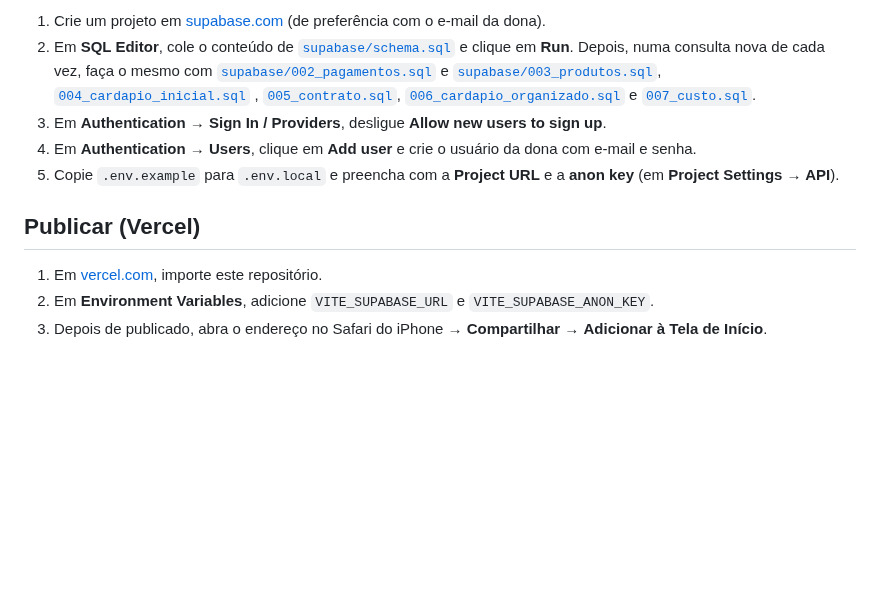
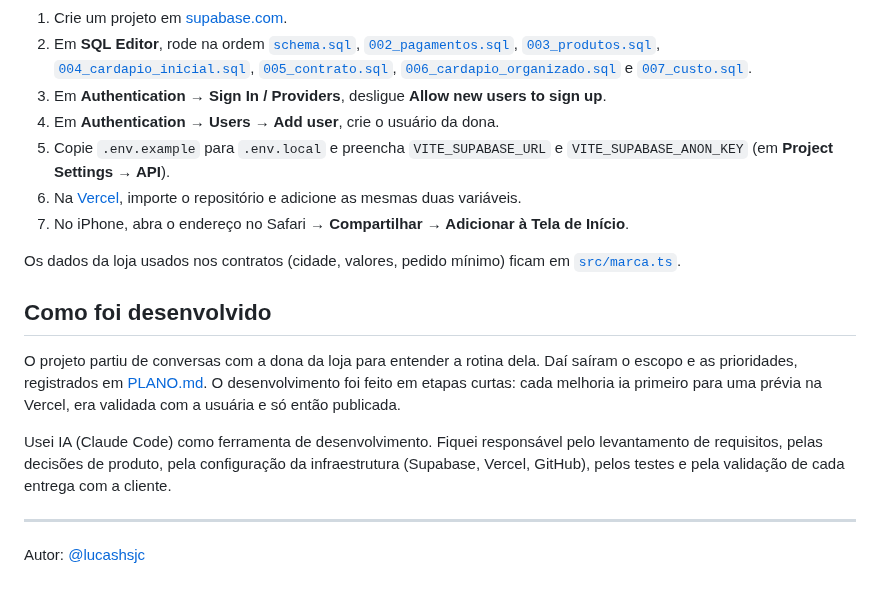
Before and after one commit to lucashsjc/APP-DOCERIA, a Markdown page: README.md, the part around one of its changes. Drawn GitHub-style; folded sections open; blank space fills up the shorter version.

```diff
--- a/README.md
+++ b/README.md
@@ -67,18 +128,32 @@ Sem o Supabase configurado, o app abre em **modo demonstração**: os dados fica
 
-1. Crie um projeto em [supabase.com](https://supabase.com) (de preferência com o e-mail da dona).
-2. Em **SQL Editor**, cole o conteúdo de [`supabase/schema.sql`](supabase/schema.sql) e clique em **Run**.
-   Depois, numa consulta nova de cada vez, faça o mesmo com [`supabase/002_pagamentos.sql`](supabase/002_pagamentos.sql)
-   e [`supabase/003_produtos.sql`](supabase/003_produtos.sql), [`004_cardapio_inicial.sql`](supabase/004_cardapio_inicial.sql)
-   , [`005_contrato.sql`](supabase/005_contrato.sql), [`006_cardapio_organizado.sql`](supabase/006_cardapio_organizado.sql)
-   e [`007_custo.sql`](supabase/007_custo.sql).
+1. Crie um projeto em [supabase.com](https://supabase.com).
+2. Em **SQL Editor**, rode na ordem [`schema.sql`](supabase/schema.sql),
+   [`002_pagamentos.sql`](supabase/002_pagamentos.sql), [`003_produtos.sql`](supabase/003_produtos.sql),
+   [`004_cardapio_inicial.sql`](supabase/004_cardapio_inicial.sql), [`005_contrato.sql`](supabase/005_contrato.sql),
+   [`006_cardapio_organizado.sql`](supabase/006_cardapio_organizado.sql) e [`007_custo.sql`](supabase/007_custo.sql).
 3. Em **Authentication → Sign In / Providers**, desligue **Allow new users to sign up**.
-4. Em **Authentication → Users**, clique em **Add user** e crie o usuário da dona com e-mail e senha.
-5. Copie `.env.example` para `.env.local` e preencha com a **Project URL** e a **anon key**
+4. Em **Authentication → Users → Add user**, crie o usuário da dona.
+5. Copie `.env.example` para `.env.local` e preencha `VITE_SUPABASE_URL` e `VITE_SUPABASE_ANON_KEY`
    (em **Project Settings → API**).
+6. Na [Vercel](https://vercel.com), importe o repositório e adicione as mesmas duas variáveis.
+7. No iPhone, abra o endereço no Safari → **Compartilhar → Adicionar à Tela de Início**.
 
-## Publicar (Vercel)
+Os dados da loja usados nos contratos (cidade, valores, pedido mínimo) ficam em
+[`src/marca.ts`](src/marca.ts).
 
-1. Em [vercel.com](https://vercel.com), importe este repositório.
-2. Em **Environment Variables**, adicione `VITE_SUPABASE_URL` e `VITE_SUPABASE_ANON_KEY`.
-3. Depois de publicado, abra o endereço no Safari do iPhone → **Compartilhar** →
-   **Adicionar à Tela de Início**.
+</details>
+
+## Como foi desenvolvido
+
+O projeto partiu de conversas com a dona da loja para entender a rotina dela. Daí saíram o
+escopo e as prioridades, registrados em [PLANO.md](PLANO.md). O desenvolvimento foi feito em
+etapas curtas: cada melhoria ia primeiro para uma prévia na Vercel, era validada com a usuária
+e só então publicada.
+
+Usei IA (Claude Code) como ferramenta de desenvolvimento. Fiquei responsável pelo levantamento
+de requisitos, pelas decisões de produto, pela configuração da infraestrutura (Supabase,
+Vercel, GitHub), pelos testes e pela validação de cada entrega com a cliente.
+
+---
+
+Autor: [@lucashsjc](https://github.com/lucashsjc)
```
Also changed, not shown: other parts of README.md (+110 -49 lines), docs/telas/app.png (added), docs/telas/cardapio-pdf.png (added).
